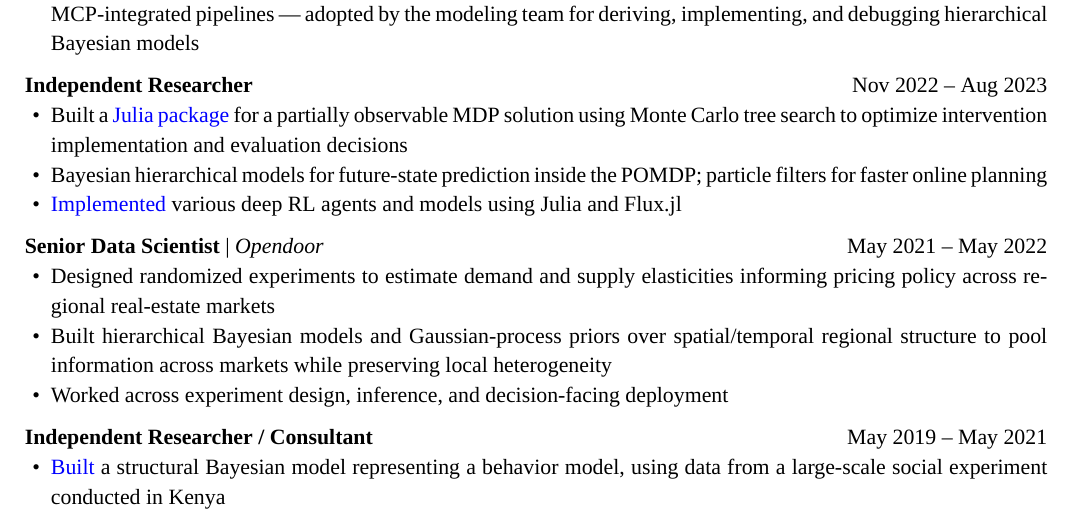
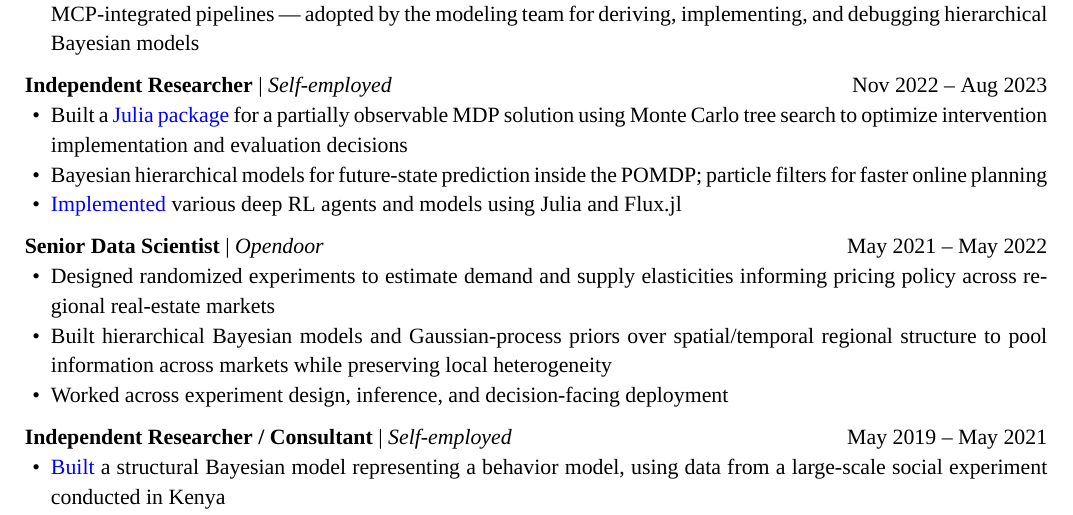
Before and after one commit to karimn/karimn.github.io, a LaTeX CV (cv.tex): part of page 2 of 4, cut so that both start at the same text. Compiled offline with XeLaTeX; a missing font is replaced by an installed copy or a similar font.

Commit message:
Add Self-employed company to independent researcher roles for ATS parsing
ATS parsers expect Title | Company format; missing company caused the first
bullet text to be extracted as the company name.

Co-Authored-By: Claude Sonnet 4.6 <noreply@anthropic.com>

```diff
--- a/cv.tex
+++ b/cv.tex
@@ -61,7 +61,7 @@ B.S.\ in Computer Science, Minor: Mathematics \hfill 1999
 
 \medskip
 
-\textbf{Independent Researcher} \hfill Nov 2022 -- Aug 2023
+\textbf{Independent Researcher} | \textit{Self-employed} \hfill Nov 2022 -- Aug 2023
 \begin{itemize}
   \item Built a \href{https://www.github.com/karimn/FundingPOMDPs.jl}{Julia package} for a partially observable MDP solution using Monte Carlo tree search to optimize intervention implementation and evaluation decisions
   \item Bayesian hierarchical models for future-state prediction inside the POMDP; particle filters for faster online planning
@@ -79,7 +79,7 @@ B.S.\ in Computer Science, Minor: Mathematics \hfill 1999
 
 \medskip
 
-\textbf{Independent Researcher / Consultant} \hfill May 2019 -- May 2021
+\textbf{Independent Researcher / Consultant} | \textit{Self-employed} \hfill May 2019 -- May 2021
 \begin{itemize}
   \item \href{https://www.github.com/karimn/takeup}{Built} a structural Bayesian model representing a behavior model, using data from a large-scale social experiment conducted in Kenya
   \item \href{https://github.com/karimn/covid-19-transmission}{Built} a hierarchical model to evaluate a scaled economic intervention program in Bangladesh
```
Also changed, not shown: resume.tex (+2 -2 lines), docs/cv.pdf, docs/resume.pdf.
